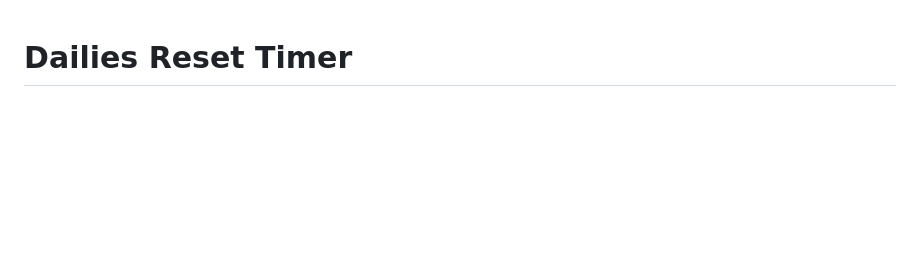
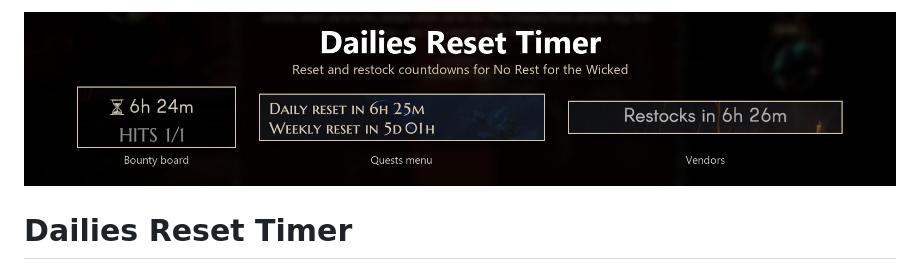
Before and after one commit to Vergir/NRftW-DailiesResetTimer, a Markdown page: README.md, the part around the change. Drawn GitHub-style; pictures changed too: docs/pics/banner.jpg (added); blank space fills up the shorter version.

Commit message:
README: banner image

```diff
--- a/README.md
+++ b/README.md
@@ -1,3 +1,5 @@
+![Dailies Reset Timer](docs/pics/banner.jpg)
+
 # Dailies Reset Timer
 
 A [MelonLoader](https://github.com/LavaGang/MelonLoader) mod for **No Rest for the Wicked** that shows when daily and
```
Also changed, not shown: 1 other file.
